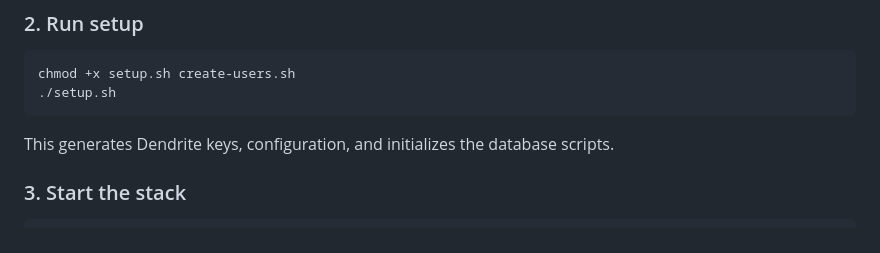
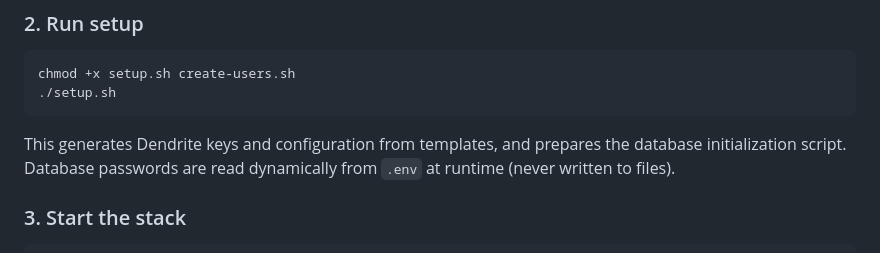
Before and after one commit to carlosapgomes/leaknote, a Markdown page: README.md, the part around the change. Drawn GitHub-style.

````diff
--- a/README.md
+++ b/README.md
@@ -71,7 +71,7 @@ chmod +x setup.sh create-users.sh
 ./setup.sh
 ```
 
-This generates Dendrite keys, configuration, and initializes the database scripts.
+This generates Dendrite keys and configuration from templates, and prepares the database initialization script. Database passwords are read dynamically from `.env` at runtime (never written to files).
 
 ### 3. Start the stack
 
````
Also changed, not shown: docs/configuration.md (+11 -2 lines).
